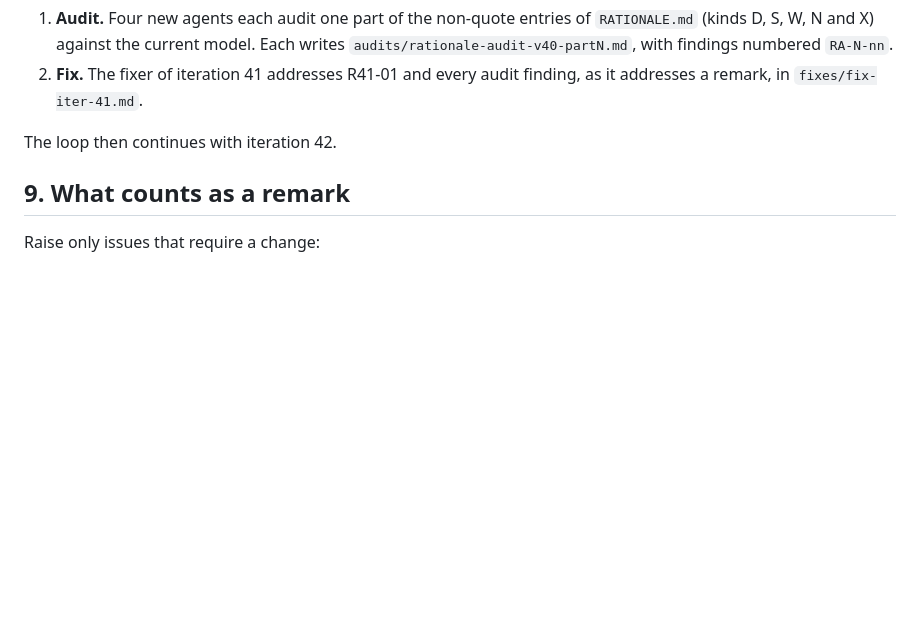
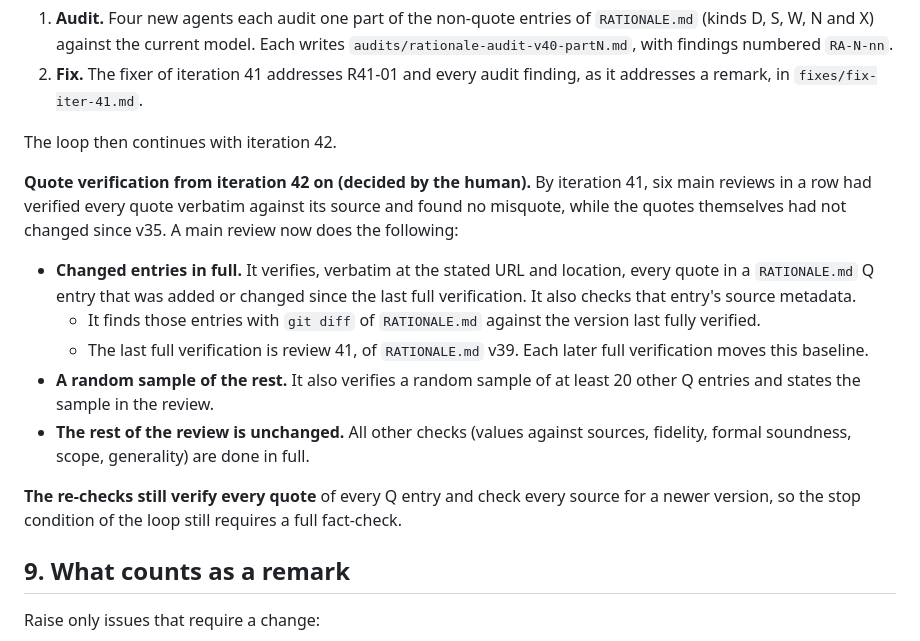
Before and after one commit to pomid0rko0/headache-diary, a Markdown page: docs/stage2-output-model/PROCESS.md, the part around the change. Drawn GitHub-style; blank space fills up the shorter version.

Commit message:
Stage 2: PROCESS.md: incremental quote verification in main reviews
Decided by the human: from iteration 42, a main review verifies quotes
of changed RATIONALE entries in full plus a random sample; re-checks b
and c still verify every quote.

Co-Authored-By: Claude Opus 5.5 <noreply@anthropic.com>
Claude-Session: https://claude.ai/code/session_01JTzxuJAEHrciKZSebsKNYu

```diff
--- a/docs/stage2-output-model/PROCESS.md
+++ b/docs/stage2-output-model/PROCESS.md
@@ -241,6 +241,16 @@ Review 41 then raised a member of that class (R41-01). The fix of iteration 41 t
 
 The loop then continues with iteration 42.
 
+**Quote verification from iteration 42 on (decided by the human).** By iteration 41, six main reviews in a row had verified every quote verbatim against its source and found no misquote, while the quotes themselves had not changed since v35. A main review now does the following:
+
+- **Changed entries in full.** It verifies, verbatim at the stated URL and location, every quote in a `RATIONALE.md` Q entry that was added or changed since the last full verification. It also checks that entry's source metadata.
+  - It finds those entries with `git diff` of `RATIONALE.md` against the version last fully verified.
+  - The last full verification is review 41, of `RATIONALE.md` v39. Each later full verification moves this baseline.
+- **A random sample of the rest.** It also verifies a random sample of at least 20 other Q entries and states the sample in the review.
+- **The rest of the review is unchanged.** All other checks (values against sources, fidelity, formal soundness, scope, generality) are done in full.
+
+**The re-checks still verify every quote** of every Q entry and check every source for a newer version, so the stop condition of the loop still requires a full fact-check.
+
 ## 9. What counts as a remark
 
 Raise only issues that require a change:
```
